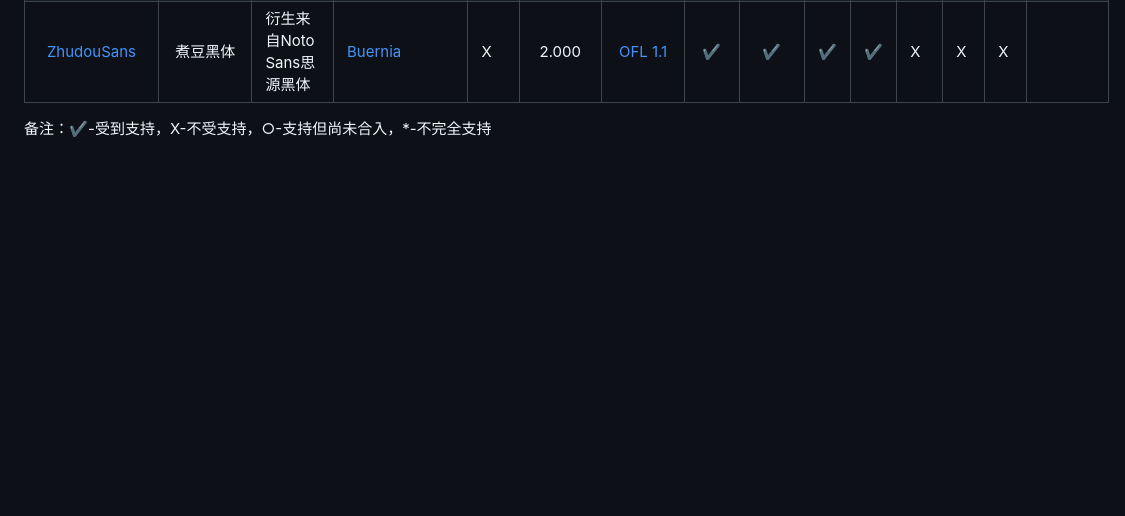
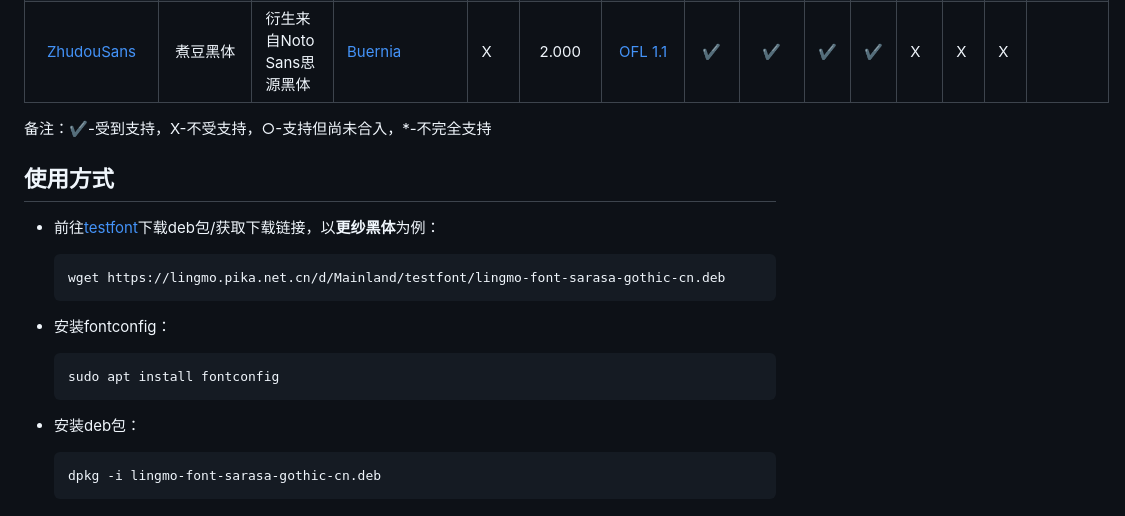
Before and after one commit to LingmoOS/lingmo-fonts-collection, a Markdown page: README.md, the part around the change. GitHub-like rendering; blank space fills up the shorter version.

Commit message:
add fonts

````diff
--- a/README.md
+++ b/README.md
@@ -125,3 +125,23 @@ THE FONT SOFTWARE IS PROVIDED “AS IS”, WITHOUT WARRANTY OF ANY KIND, EXPRESS
 |     [ZhudouSans](https://github.com/Buernia/Zhudou-Sans)     |    煮豆黑体    | 衍生来自Noto Sans思源黑体                                    | [Buernia](https://github.com/Buernia)              | X            |      2.000       | [OFL 1.1](https://github.com/Buernia/Zhudou-Sans/blob/main/LICENSE) |       ✔       |       ✔       | ✔    | ✔    | X    | X    | X    |                    |
 
 备注：✔-受到支持，X-不受支持，○-支持但尚未合入，*-不完全支持
+
+## 使用方式
+
+- 前往[testfont](https://lingmo.pika.net.cn/Mainland/testfont)下载deb包/获取下载链接，以**更纱黑体**为例：
+
+  ```bash
+  wget https://lingmo.pika.net.cn/d/Mainland/testfont/lingmo-font-sarasa-gothic-cn.deb
+  ```
+
+- 安装fontconfig：
+
+  ```bash
+  sudo apt install fontconfig
+  ```
+
+- 安装deb包：
+
+  ```bash
+  dpkg -i lingmo-font-sarasa-gothic-cn.deb
+  ```
````
